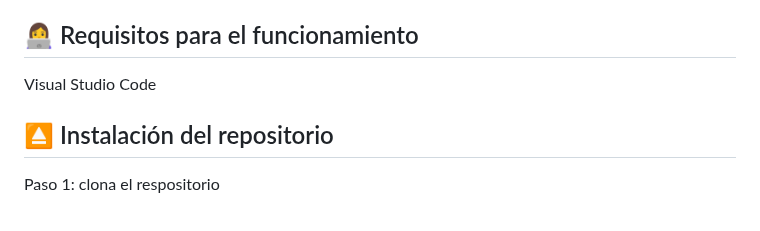
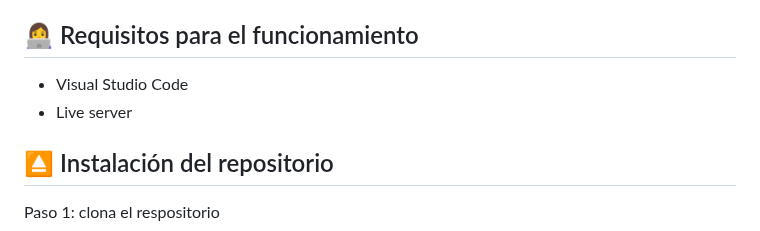
Before and after one commit to Yedpt/BeatSchool, a Markdown page: README.md, the part around the change. Rendered like a GitHub page.

```diff
--- a/README.md
+++ b/README.md
@@ -20,8 +20,8 @@ Hola, somos BeatSchool una escuela de música online que ofrece lecciones flexib
 
 ## 👩‍💻 Requisitos para el funcionamiento
 
-Visual Studio Code
-
+- Visual Studio Code
+- Live server
 
 ## ⏏ Instalación del repositorio
 
```
